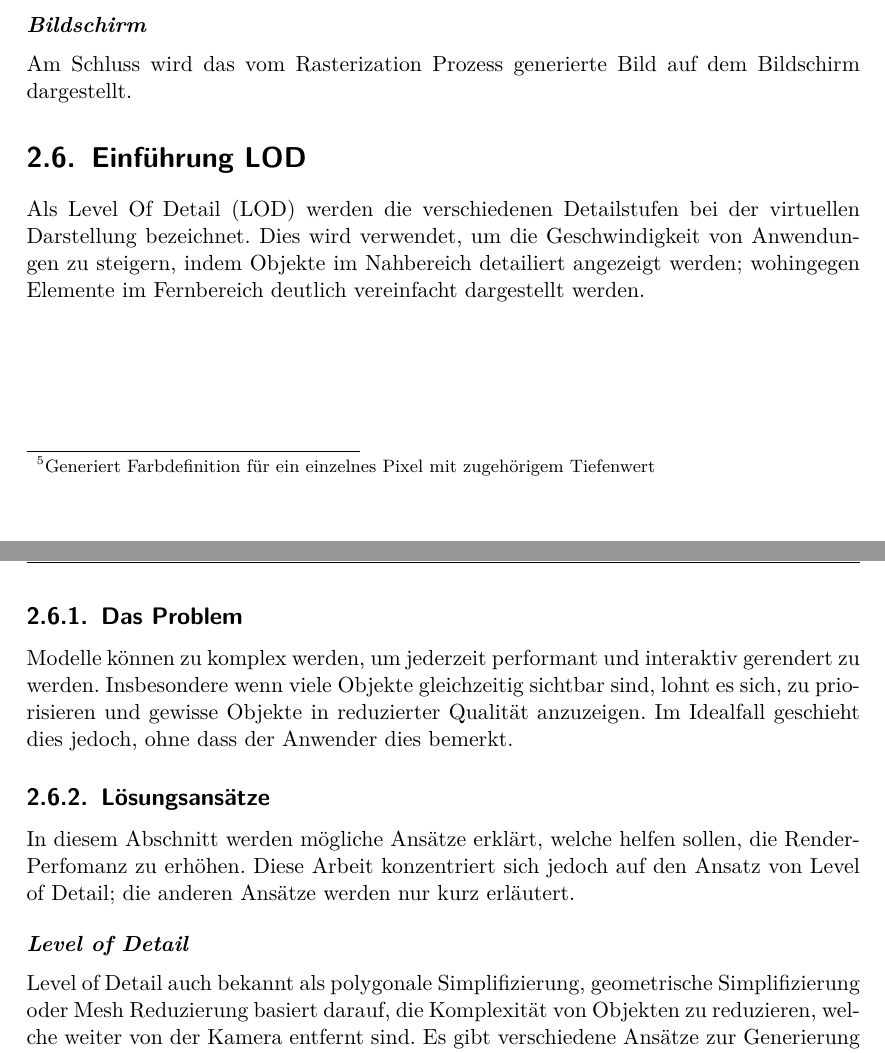
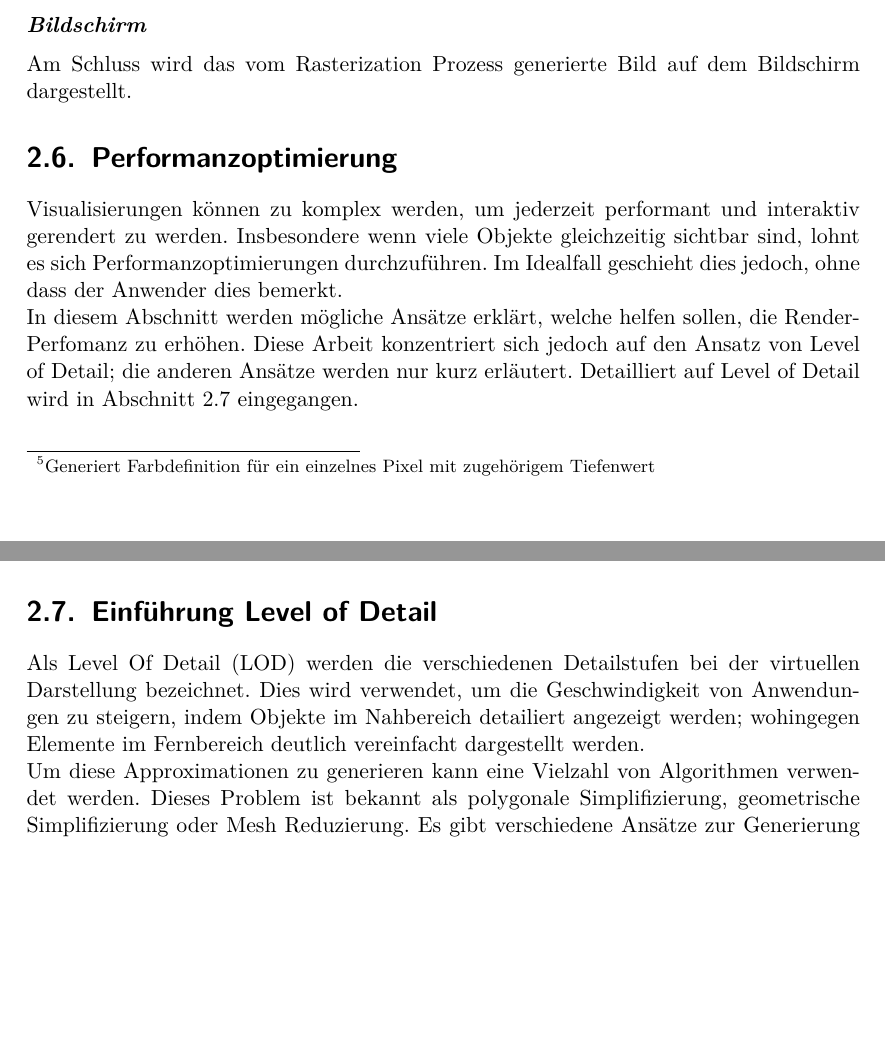
Before and after one commit to kreativwebdesign/lode, a LaTeX document (documentation/report/doc.tex, which reads documentation/report/parts/theoretische_grundlagen.tex): two parts of pages 15 and 16 of 33 before the commit and two parts of pages 15 and 17 of 33 after it, joined at a grey line, cut so that both start at the same text, the shorter picture padded with empty space. Compiled offline with pdfLaTeX; a missing bibliography style is replaced by a similar one.

Commit message:
Restructure performance optimization chapter

```diff
--- a/documentation/report/parts/theoretische_grundlagen.tex
+++ b/documentation/report/parts/theoretische_grundlagen.tex
@@ -229,17 +229,9 @@ Im letzten Schritt werden kontinuierliche Objekte zu diskreten Fragmenten verarb
 \paragraph{Bildschirm}
 Am Schluss wird das vom Rasterization Prozess generierte Bild auf dem Bildschirm dargestellt.
 
-\section{Einführung LOD}
-Als Level Of Detail (LOD) werden die verschiedenen Detailstufen bei der virtuellen Darstellung bezeichnet.
-Dies wird verwendet, um die Geschwindigkeit von Anwendungen zu steigern, indem Objekte im Nahbereich detailiert angezeigt werden; wohingegen Elemente im Fernbereich deutlich vereinfacht dargestellt werden.
-
-\subsection{Das Problem}
-Modelle können zu komplex werden, um jederzeit performant und interaktiv gerendert zu werden.
-Insbesondere wenn viele Objekte gleichzeitig sichtbar sind, lohnt es sich, zu priorisieren und gewisse Objekte in reduzierter Qualität anzuzeigen.
+\section{Performanzoptimierung}
+Visualisierungen können zu komplex werden, um jederzeit performant und interaktiv gerendert zu werden.
+Insbesondere wenn viele Objekte gleichzeitig sichtbar sind, lohnt es sich Performanzoptimierungen durchzuführen.
 Im Idealfall geschieht dies jedoch, ohne dass der Anwender dies bemerkt.
 
-\subsection{Lösungsansätze}
-In diesem Abschnitt werden mögliche Ansätze erklärt, welche helfen sollen, die Render-Perfomanz zu erhöhen. Diese Arbeit konzentriert sich jedoch auf den Ansatz von Level of Detail; die anderen Ansätze werden nur kurz erläutert.
-
-\paragraph{Level of Detail}
-Level of Detail auch bekannt als polygonale Simplifizierung, geometrische Simplifizierung oder Mesh Reduzierung basiert darauf, die Komplexität von Objekten zu reduzieren, welche weiter von der Kamera entfernt sind. Es gibt verschiedene Ansätze zur Generierung von LODs, welche in Abschnitt XY im Detail erläutert werden. Zudem braucht es eine berechenbare Methode, die Genauigkeit von Modellen zu definieren, um diese entsprechend anzuwenden. Schlussendlich ist dann noch zu definieren, ab wann welche Artefakte verwendet werden soll, basierend auf der Genauigkeit und der Komplexität.
+In diesem Abschnitt werden mögliche Ansätze erklärt, welche helfen sollen, die Render-Perfomanz zu erhöhen. Diese Arbeit konzentriert sich jedoch auf den Ansatz von Level of Detail; die anderen Ansätze werden nur kurz erläutert. Detailliert auf Level of Detail wird in \autoref{chap:lodIntroduction} eingegangen.
@@ -284,3 +267,9 @@ Auch bekannt unter Distributed Rendering ist der Einsatz von Techniken aus dem P
 \paragraph{Image-based rendering}
 In gewissen Fällen kann das Modellieren übersprungen werden. So kann anhand von Bildmaterial eine 3D-Illusion erzeugt werden.
 
+\section{Einführung Level of Detail}
+\label{chap:lodIntroduction}
+Als Level Of Detail (LOD) werden die verschiedenen Detailstufen bei der virtuellen Darstellung bezeichnet.
+Dies wird verwendet, um die Geschwindigkeit von Anwendungen zu steigern, indem Objekte im Nahbereich detailiert angezeigt werden; wohingegen Elemente im Fernbereich deutlich vereinfacht dargestellt werden.
+
+Um diese Approximationen zu generieren kann eine Vielzahl von Algorithmen verwendet werden. Dieses Problem ist bekannt als polygonale Simplifizierung, geometrische Simplifizierung oder Mesh Reduzierung. Es gibt verschiedene Ansätze zur Generierung von LODs, welche in Abschnitt XY im Detail erläutert werden. Zudem braucht es eine berechenbare Methode, die Genauigkeit von Modellen zu definieren, um diese entsprechend anzuwenden. Schlussendlich ist dann noch zu definieren, ab wann welche Artefakte verwendet werden soll, basierend auf der Genauigkeit und der Komplexität.
```
Also changed, not shown: documentation/report/parts/theoretische_grundlagen.tex (21 more changed lines).
